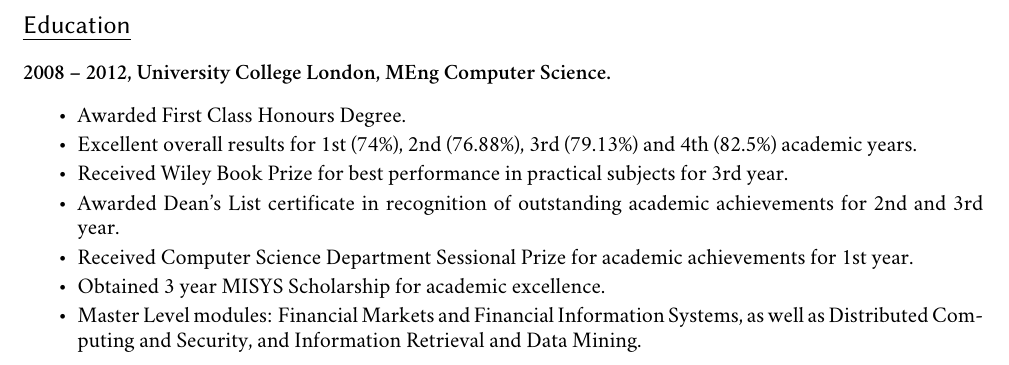
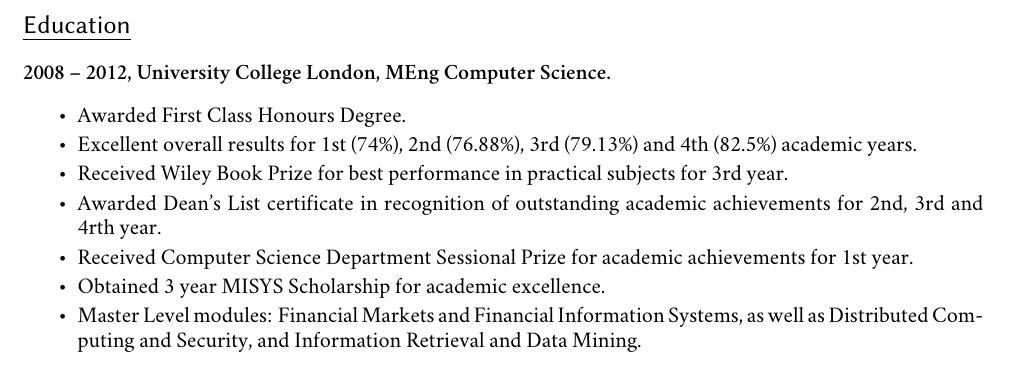
Before and after one commit to jkozlowski/jkozlowski.github.com, a LaTeX CV (cv.tex): part of page 2 of 2, cut so that both start at the same text. Compiled offline with XeLaTeX; a missing font is replaced by an installed copy or a similar font.

Commit message:
Add Dean's list for last year.

```diff
--- a/cv.tex
+++ b/cv.tex
@@ -101,7 +101,7 @@
 \item Awarded First Class Honours Degree.
 \item Excellent overall results for 1st (74\%), 2nd (76.88\%), 3rd (79.13\%) and 4th (82.5\%) academic years.
 \item Received Wiley Book Prize for best performance in practical subjects for 3rd year.
-\item Awarded Dean's List certificate in recognition of outstanding academic achievements for 2nd and 3rd year.
+\item Awarded Dean's List certificate in recognition of outstanding academic achievements for 2nd, 3rd and 4rth year.
 \item Received Computer Science Department Sessional Prize for academic achievements for 1st year.
 \item Obtained 3 year MISYS Scholarship for academic excellence.
 \item Master Level modules: Financial Markets and Financial Information Systems, as well as Distributed Computing and Security, and Information Retrieval and Data Mining.
```
